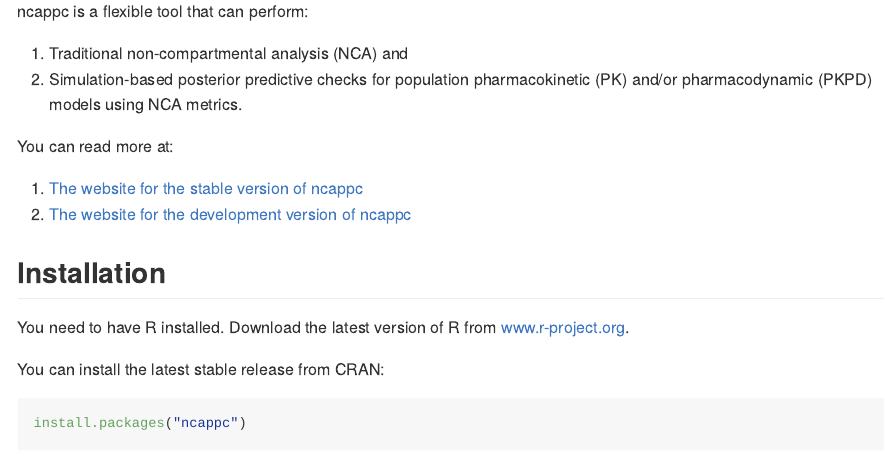
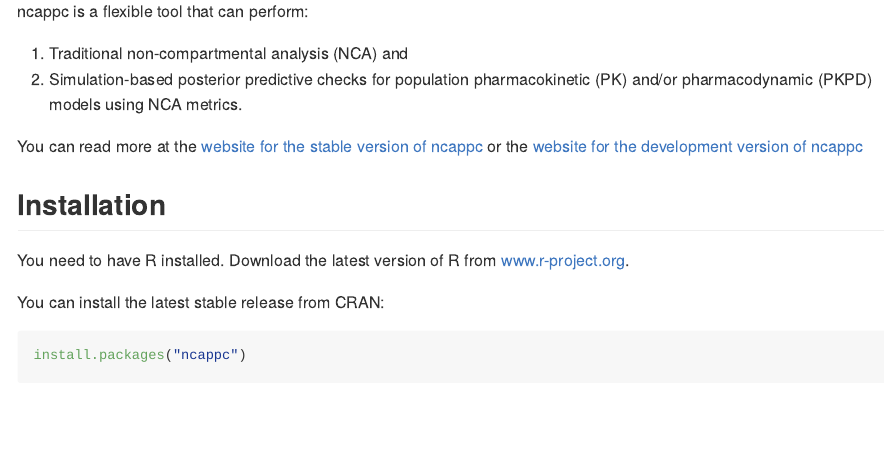
Before and after one commit to UUPharmacometrics/ncappc, an R Markdown document (README.Rmd): the page in a window 1100 px wide, from 220 px down. The pictures show the output file README.md that the author committed with the source, drawn offline in the style of GitHub; badge pictures from the web are left out.

Commit message:
Update readme

```diff
--- a/README.Rmd
+++ b/README.Rmd
@@ -28,10 +28,7 @@
 1. Traditional non-compartmental analysis (NCA) and
 2. Simulation-based posterior predictive checks for population pharmacokinetic (PK) and/or pharmacodynamic (PKPD) models using NCA metrics.
 
-You can read more at:
-
-1. [The website for the stable version of ncappc](https://uupharmacometrics.github.io/ncappc/)
-2. [The website for the development version of ncappc](https://uupharmacometrics.github.io/ncappc/dev/)
+You can read more at the [website for the stable version of ncappc](https://uupharmacometrics.github.io/ncappc/) or the [website for the development version of ncappc](https://uupharmacometrics.github.io/ncappc/dev/)
 
 ## Installation
 
```
Also changed, not shown: README.md.
